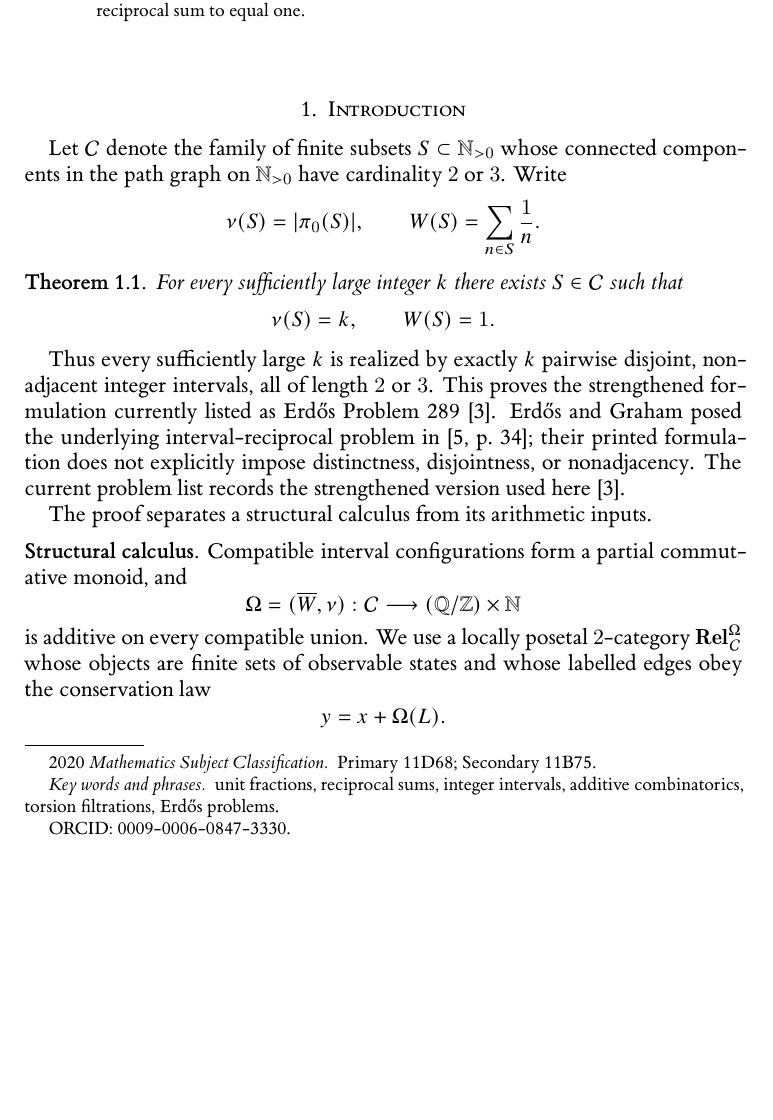
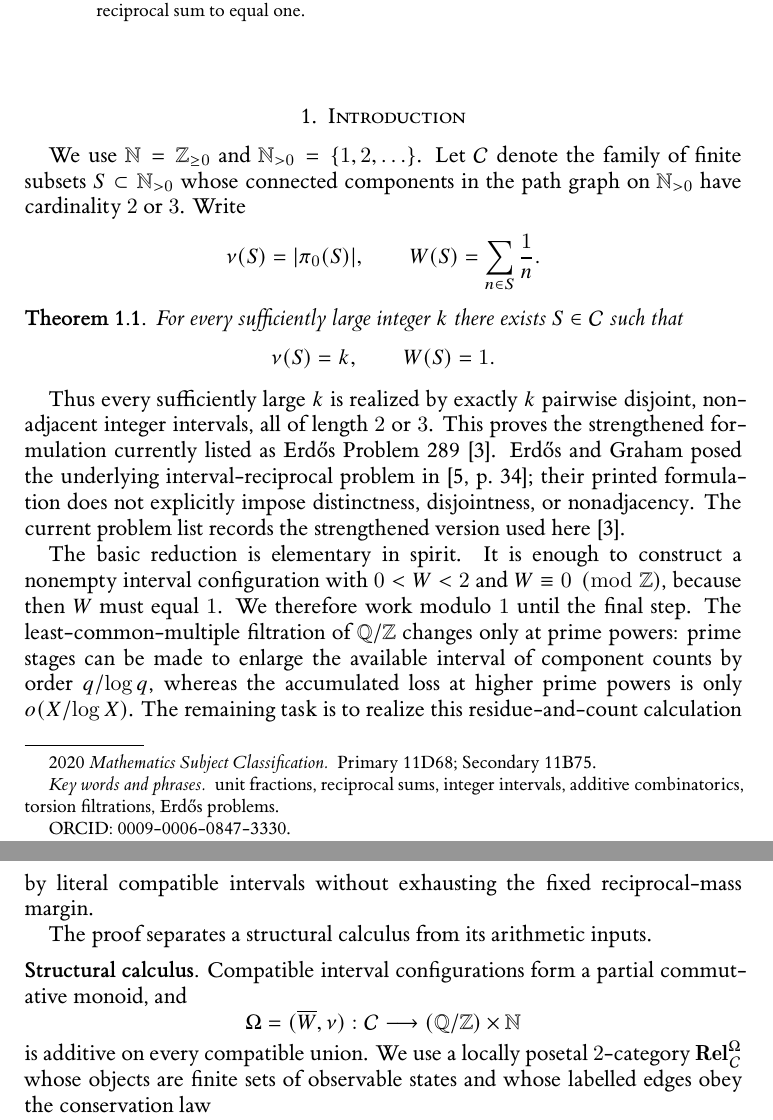
Before and after one commit to Yuren-Tang/erdos-289, a LaTeX paper (paper/manuscript.tex, which reads paper/sections/00-introduction.tex): part of page 1 of 26 before the commit and two parts of pages 1 and 2 of 26 after it, the two joined at a grey line, cut so that both start at the same text, the shorter picture padded with empty space. Compiled offline with XeLaTeX.

Commit message:
Add proof intuition and fix natural-number convention

```diff
--- a/paper/sections/00-introduction.tex
+++ b/paper/sections/00-introduction.tex
@@ -1,7 +1,7 @@
 \section{Introduction}
 \label{sec:introduction}
 
-Let $\mathcal C$ denote the family of finite subsets $S\subset\N_{>0}$ whose connected components in the path graph on $\N_{>0}$ have cardinality $2$ or $3$.  Write
+We use $\N=\Z_{\ge0}$ and $\N_{>0}=\{1,2,\ldots\}$.  Let $\mathcal C$ denote the family of finite subsets $S\subset\N_{>0}$ whose connected components in the path graph on $\N_{>0}$ have cardinality $2$ or $3$.  Write
 \[
 \nu(S)=|\pi_0(S)|,
 \qquad
@@ -18,6 +18,8 @@ W(S)=1.
 \end{theorem}
 
 Thus every sufficiently large $k$ is realized by exactly $k$ pairwise disjoint, nonadjacent integer intervals, all of length $2$ or $3$.  This proves the strengthened formulation currently listed as Erd\H{o}s Problem 289 \cite{ErdosProblem289}.  Erd\H{o}s and Graham posed the underlying interval-reciprocal problem in \cite[p.~34]{ErdosGraham1980}; their printed formulation does not explicitly impose distinctness, disjointness, or nonadjacency.  The current problem list records the strengthened version used here \cite{ErdosProblem289}.
+
+The basic reduction is elementary in spirit.  It is enough to construct a nonempty interval configuration with $0<W<2$ and $W\equiv0\pmod{\Z}$, because then $W$ must equal $1$.  We therefore work modulo $1$ until the final step.  The least-common-multiple filtration of $\Q/\Z$ changes only at prime powers: prime stages can be made to enlarge the available interval of component counts by order $q/\log q$, whereas the accumulated loss at higher prime powers is only $o(X/\log X)$.  The remaining task is to realize this residue-and-count calculation by literal compatible intervals without exhausting the fixed reciprocal-mass margin.
 
 The proof separates a structural calculus from its arithmetic inputs.
 
```
